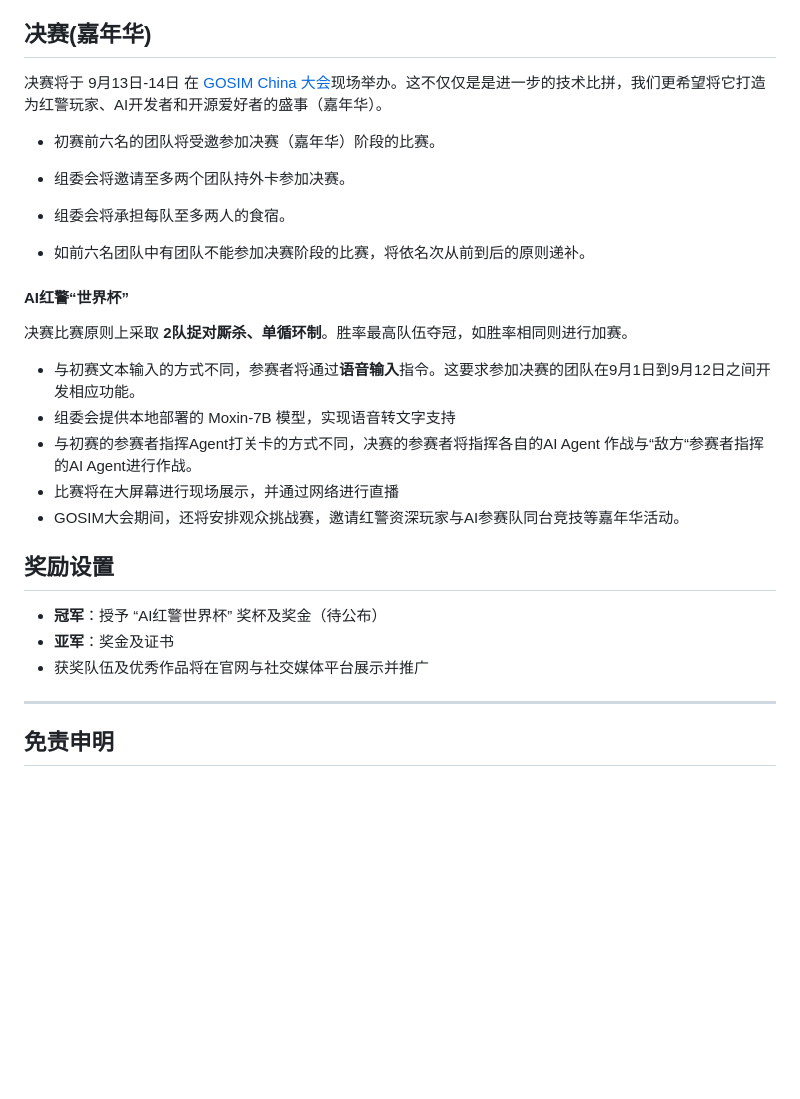
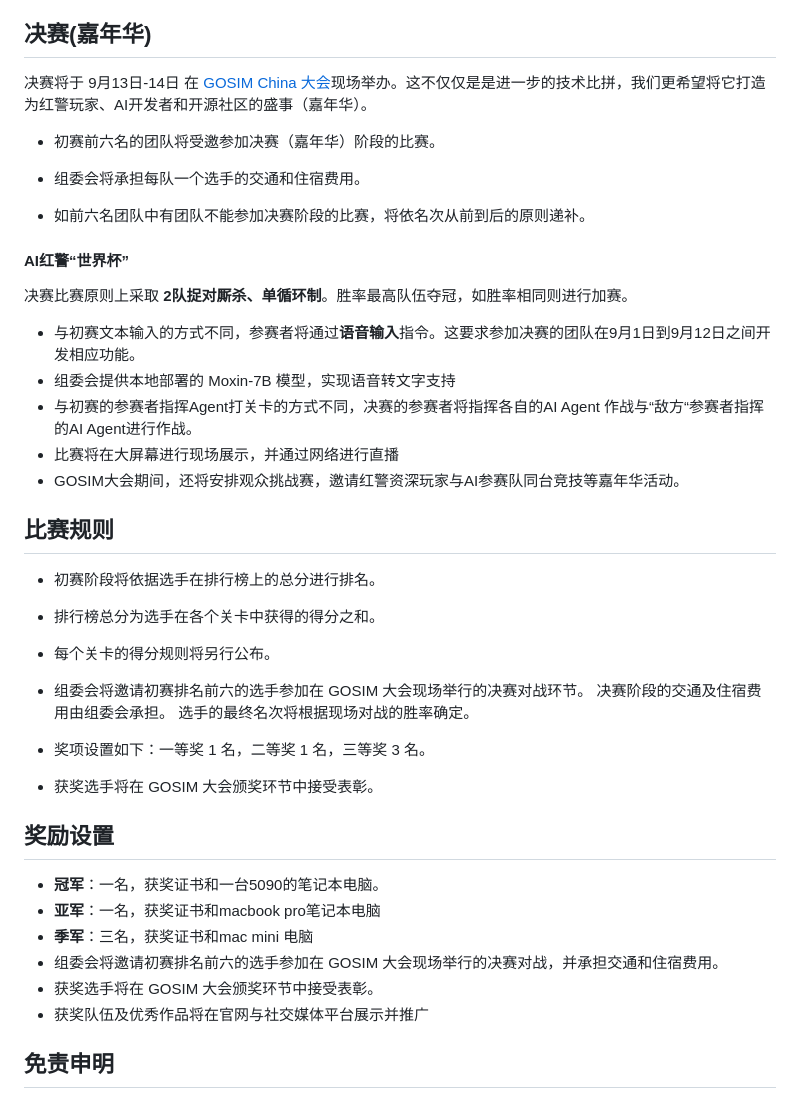
Before and after one commit to tonytown6033-bot/Hackathon2025, a Markdown page: README.md, the part around the change. Drawn GitHub-style; blank space fills up the shorter version.

```diff
--- a/README.md
+++ b/README.md
@@ -92,13 +92,11 @@ Red Alert: AI Uprising，红警之AI崛起！我们邀你来共同探索！加
 
 ## 决赛(嘉年华)
 
-决赛将于 9月13日-14日 在 [GOSIM China 大会](https://hangzhou2025.gosim.org)现场举办。这不仅仅是是进一步的技术比拼，我们更希望将它打造为红警玩家、AI开发者和开源爱好者的盛事（嘉年华）。
+决赛将于 9月13日-14日 在 [GOSIM China 大会](https://hangzhou2025.gosim.org)现场举办。这不仅仅是是进一步的技术比拼，我们更希望将它打造为红警玩家、AI开发者和开源社区的盛事（嘉年华）。
 
 - 初赛前六名的团队将受邀参加决赛（嘉年华）阶段的比赛。
 
-- 组委会将邀请至多两个团队持外卡参加决赛。
-
-- 组委会将承担每队至多两人的食宿。
+- 组委会将承担每队一个选手的交通和住宿费用。
 
 - 如前六名团队中有团队不能参加决赛阶段的比赛，将依名次从前到后的原则递补。
 
@@ -114,15 +112,26 @@ Red Alert: AI Uprising，红警之AI崛起！我们邀你来共同探索！加
 - 比赛将在大屏幕进行现场展示，并通过网络进行直播
 - GOSIM大会期间，还将安排观众挑战赛，邀请红警资深玩家与AI参赛队同台竞技等嘉年华活动。
 
+## 比赛规则
 
+- 初赛阶段将依据选手在排行榜上的总分进行排名。
+- 排行榜总分为选手在各个关卡中获得的得分之和。
+- 每个关卡的得分规则将另行公布。
+
+- 组委会将邀请初赛排名前六的选手参加在 GOSIM 大会现场举行的决赛对战环节。
+   决赛阶段的交通及住宿费用由组委会承担。
+   选手的最终名次将根据现场对战的胜率确定。
+- 奖项设置如下：一等奖 1 名，二等奖 1 名，三等奖 3 名。
+- 获奖选手将在 GOSIM 大会颁奖环节中接受表彰。
 
 ## 奖励设置
 
-- **冠军**：授予 “AI红警世界杯” 奖杯及奖金（待公布）
-- **亚军**：奖金及证书
+- **冠军**：一名，获奖证书和一台5090的笔记本电脑。
+- **亚军**：一名，获奖证书和macbook  pro笔记本电脑
+- **季军**：三名，获奖证书和mac mini 电脑
+- 组委会将邀请初赛排名前六的选手参加在 GOSIM 大会现场举行的决赛对战，并承担交通和住宿费用。
+- 获奖选手将在 GOSIM 大会颁奖环节中接受表彰。
 - 获奖队伍及优秀作品将在官网与社交媒体平台展示并推广
-
-------
 
 ## 免责申明
 
```
